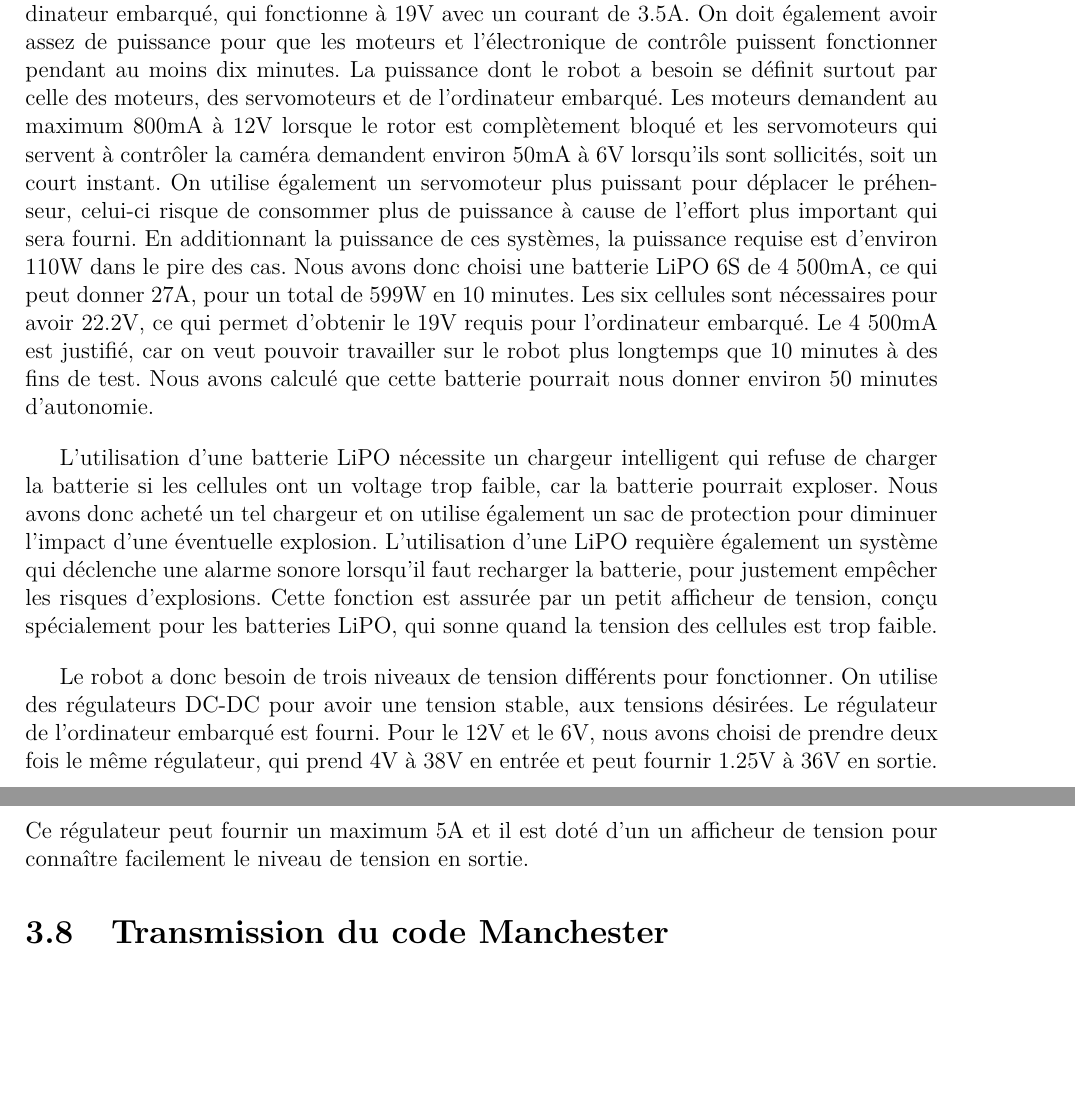
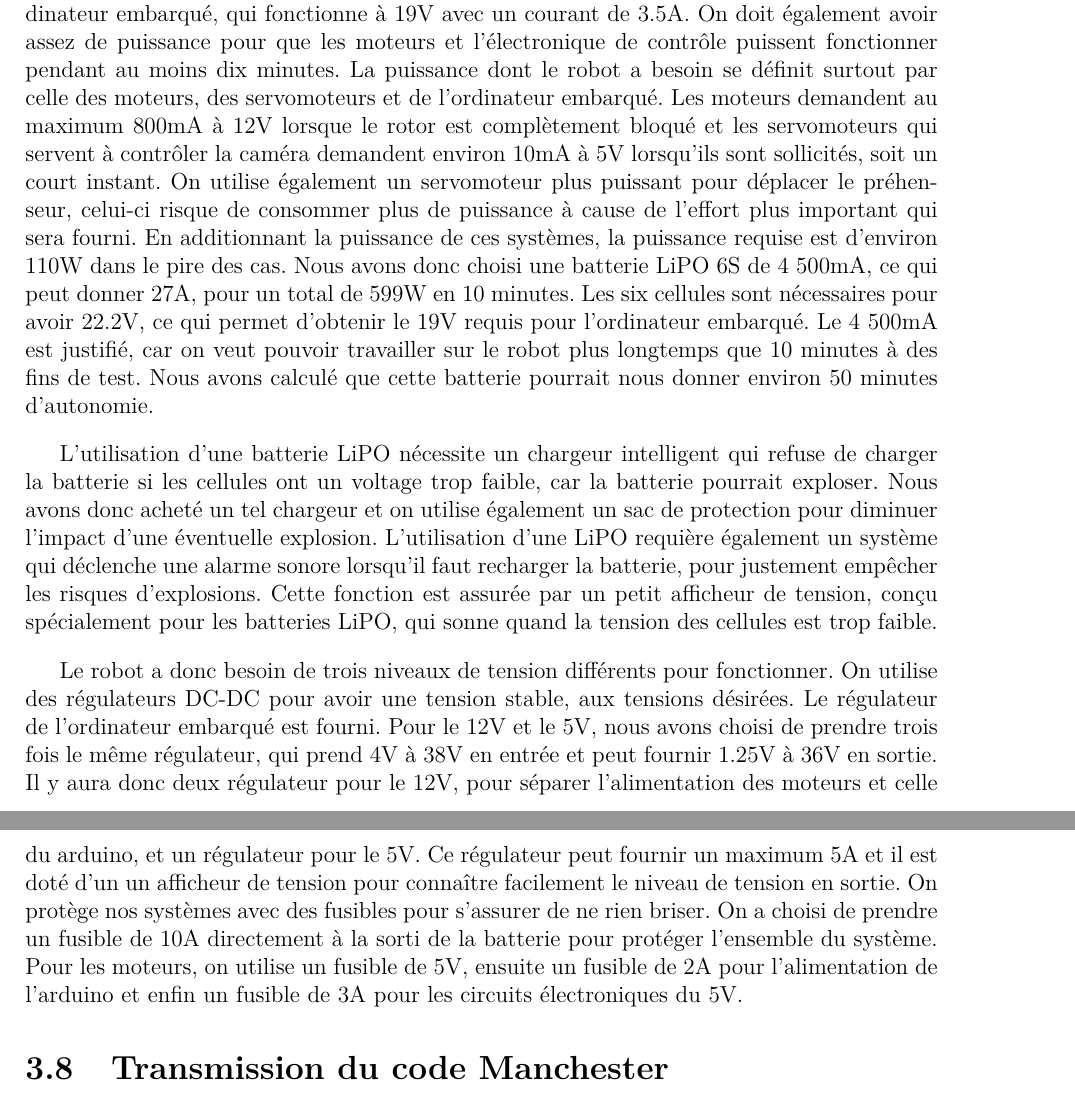
Before and after one commit to jmprovencher/Treasure-Picker-Robot, a LaTeX document (Remises/Rapport de developpement.tex, which reads Remises/tex/Brown/Alimentation.tex): two parts of pages 17 and 18 of 20, joined at a grey line, cut so that both start at the same text, the shorter picture padded with empty space. Compiled offline with pdfLaTeX; the source files are stored in an older character set and shown here as Unicode.

Commit message:
Petite modif dans l'alimentation

```diff
--- a/Remises/tex/Brown/Alimentation.tex
+++ b/Remises/tex/Brown/Alimentation.tex
@@ -1,5 +1,5 @@
-Pour alimenter adéquatement tous les systèmes présents sur le robot, on doit avoir une batterie avec un voltage qui se situe entre 21V et 30V pour alimenter le régulateur de l'ordinateur embarqué, qui fonctionne à 19V avec un courant de 3.5A. On doit également avoir assez de puissance pour que les moteurs et l'électronique de contrôle puissent fonctionner pendant au moins dix minutes. La puissance dont le robot a besoin se définit surtout par celle des moteurs, des servomoteurs et de l'ordinateur embarqué. Les moteurs demandent au maximum 800mA à 12V lorsque le rotor est complètement bloqué et les servomoteurs qui servent à contrôler la caméra demandent environ 50mA à 6V lorsqu'ils sont sollicités, soit un court instant. On utilise également un servomoteur plus puissant pour déplacer le préhenseur, celui-ci risque de consommer plus de puissance à cause de l'effort plus important qui sera fourni. En additionnant la puissance de ces systèmes, la puissance requise est d'environ 110W dans le pire des cas. Nous avons donc choisi une batterie LiPO 6S de 4 500mA, ce qui peut donner 27A, pour un total de 599W en 10 minutes. Les six cellules sont nécessaires pour avoir 22.2V, ce qui permet d'obtenir le 19V requis pour l'ordinateur embarqué. Le 4 500mA est justifié, car on veut pouvoir travailler sur le robot plus longtemps que 10 minutes à des fins de test. Nous avons calculé que cette batterie pourrait nous donner environ 50 minutes d'autonomie.
+Pour alimenter adéquatement tous les systèmes présents sur le robot, on doit avoir une batterie avec un voltage qui se situe entre 21V et 30V pour alimenter le régulateur de l'ordinateur embarqué, qui fonctionne à 19V avec un courant de 3.5A. On doit également avoir assez de puissance pour que les moteurs et l'électronique de contrôle puissent fonctionner pendant au moins dix minutes. La puissance dont le robot a besoin se définit surtout par celle des moteurs, des servomoteurs et de l'ordinateur embarqué. Les moteurs demandent au maximum 800mA à 12V lorsque le rotor est complètement bloqué et les servomoteurs qui servent à contrôler la caméra demandent environ 10mA à 5V lorsqu'ils sont sollicités, soit un court instant. On utilise également un servomoteur plus puissant pour déplacer le préhenseur, celui-ci risque de consommer plus de puissance à cause de l'effort plus important qui sera fourni. En additionnant la puissance de ces systèmes, la puissance requise est d'environ 110W dans le pire des cas. Nous avons donc choisi une batterie LiPO 6S de 4 500mA, ce qui peut donner 27A, pour un total de 599W en 10 minutes. Les six cellules sont nécessaires pour avoir 22.2V, ce qui permet d'obtenir le 19V requis pour l'ordinateur embarqué. Le 4 500mA est justifié, car on veut pouvoir travailler sur le robot plus longtemps que 10 minutes à des fins de test. Nous avons calculé que cette batterie pourrait nous donner environ 50 minutes d'autonomie.
 \bigbreak
 L'utilisation d'une batterie LiPO nécessite un chargeur intelligent qui refuse de charger la batterie si les cellules ont un voltage trop faible, car la batterie pourrait exploser. Nous avons donc acheté un tel chargeur et on utilise également un sac de protection pour diminuer l'impact d'une éventuelle explosion. L'utilisation d'une LiPO requière également un système qui déclenche une alarme sonore lorsqu'il faut recharger la batterie, pour justement empêcher les risques d'explosions. Cette fonction est assurée par un petit afficheur de tension, conçu spécialement pour les batteries LiPO, qui sonne quand la tension des cellules est trop faible.
 \bigbreak
-Le robot a donc besoin de trois niveaux de tension différents pour fonctionner. On utilise des régulateurs DC-DC pour avoir une tension stable, aux tensions désirées. Le régulateur de l'ordinateur embarqué est fourni. Pour le 12V et le 6V, nous avons choisi de prendre deux fois le même régulateur, qui prend 4V à 38V en entrée et peut fournir 1.25V à 36V en sortie. Ce régulateur peut fournir un maximum 5A et il est doté d'un un afficheur de tension pour connaître facilement le niveau de tension en sortie.
+Le robot a donc besoin de trois niveaux de tension différents pour fonctionner. On utilise des régulateurs DC-DC pour avoir une tension stable, aux tensions désirées. Le régulateur de l'ordinateur embarqué est fourni. Pour le 12V et le 5V, nous avons choisi de prendre trois fois le même régulateur, qui prend 4V à 38V en entrée et peut fournir 1.25V à 36V en sortie. Il y aura donc deux régulateur pour le 12V, pour séparer l'alimentation des moteurs et celle du arduino, et un régulateur pour le 5V. Ce régulateur peut fournir un maximum 5A et il est doté d'un un afficheur de tension pour connaître facilement le niveau de tension en sortie. On protège nos systèmes avec des fusibles pour s'assurer de ne rien briser. On a choisi de prendre un fusible de 10A directement à la sorti de la batterie pour protéger l'ensemble du système. Pour les moteurs, on utilise un fusible de 5V, ensuite un fusible de 2A pour l'alimentation de l'arduino et enfin un fusible de 3A pour les circuits électroniques du 5V.
```
